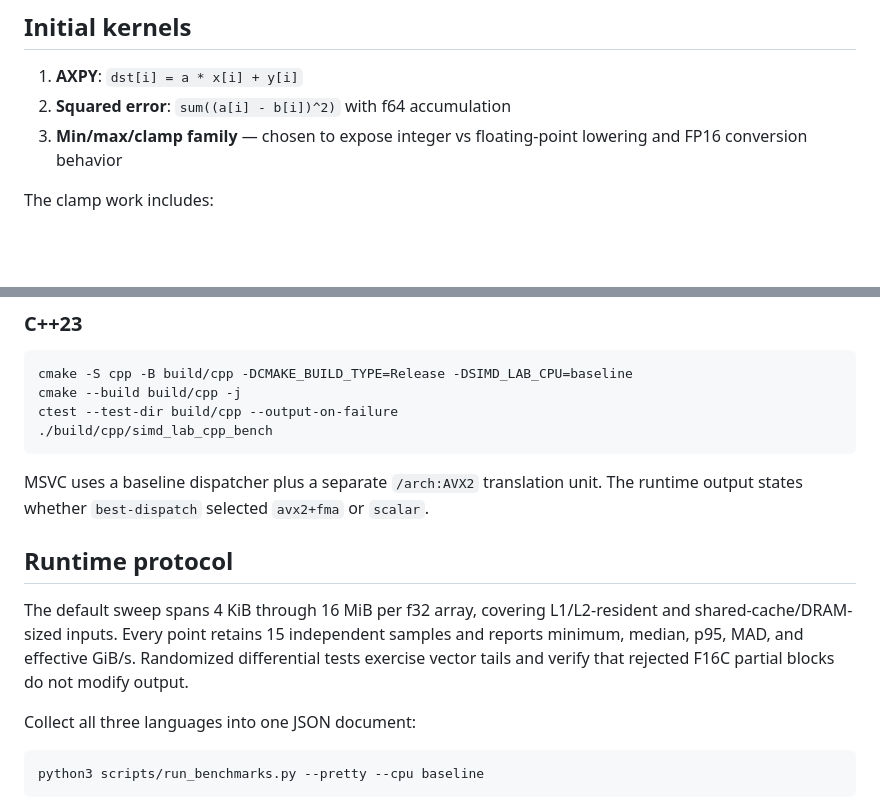
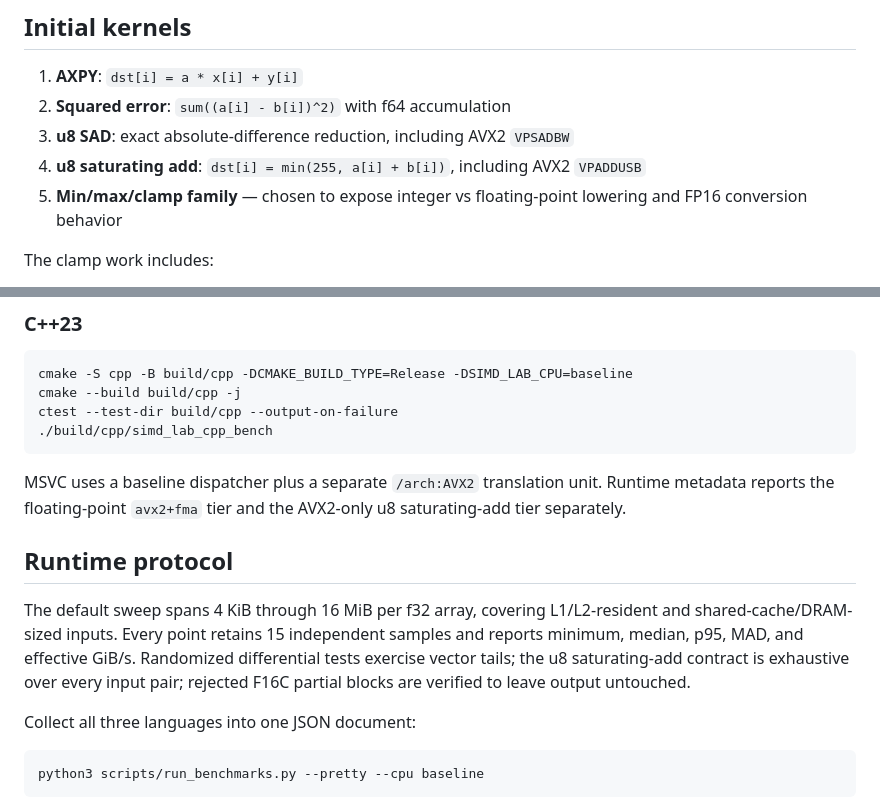
Before and after one commit to PlaneSight/rust-zig-cpp-simd-lab, a Markdown page: README.md, 2 parts joined by grey strips. GitHub-like rendering; blank space fills up the shorter version.

Commit message:
Document u8 saturating-add runtime coverage

````diff
--- a/README.md
+++ b/README.md
@@ -26,7 +26,9 @@ A major investigation track is **common integer and floating-point lowering**, m
 
 1. **AXPY**: `dst[i] = a * x[i] + y[i]`
 2. **Squared error**: `sum((a[i] - b[i])^2)` with f64 accumulation
-3. **Min/max/clamp family** — chosen to expose integer vs floating-point lowering and FP16 conversion behavior
+3. **u8 SAD**: exact absolute-difference reduction, including AVX2 `VPSADBW`
+4. **u8 saturating add**: `dst[i] = min(255, a[i] + b[i])`, including AVX2 `VPADDUSB`
+5. **Min/max/clamp family** — chosen to expose integer vs floating-point lowering and FP16 conversion behavior
 
 The clamp work includes:
 
@@ -110,11 +112,11 @@ ctest --test-dir build/cpp --output-on-failure
 ./build/cpp/simd_lab_cpp_bench
 ```
 
-MSVC uses a baseline dispatcher plus a separate `/arch:AVX2` translation unit. The runtime output states whether `best-dispatch` selected `avx2+fma` or `scalar`.
+MSVC uses a baseline dispatcher plus a separate `/arch:AVX2` translation unit. Runtime metadata reports the floating-point `avx2+fma` tier and the AVX2-only u8 saturating-add tier separately.
 
 ## Runtime protocol
 
-The default sweep spans 4 KiB through 16 MiB per f32 array, covering L1/L2-resident and shared-cache/DRAM-sized inputs. Every point retains 15 independent samples and reports minimum, median, p95, MAD, and effective GiB/s. Randomized differential tests exercise vector tails and verify that rejected F16C partial blocks do not modify output.
+The default sweep spans 4 KiB through 16 MiB per f32 array, covering L1/L2-resident and shared-cache/DRAM-sized inputs. Every point retains 15 independent samples and reports minimum, median, p95, MAD, and effective GiB/s. Randomized differential tests exercise vector tails; the u8 saturating-add contract is exhaustive over every input pair; rejected F16C partial blocks are verified to leave output untouched.
 
 Collect all three languages into one JSON document:
 
````
Also changed, not shown: docs/benchmarking.md (+4 -2 lines), docs/roadmap.md (+1 -1 lines).
